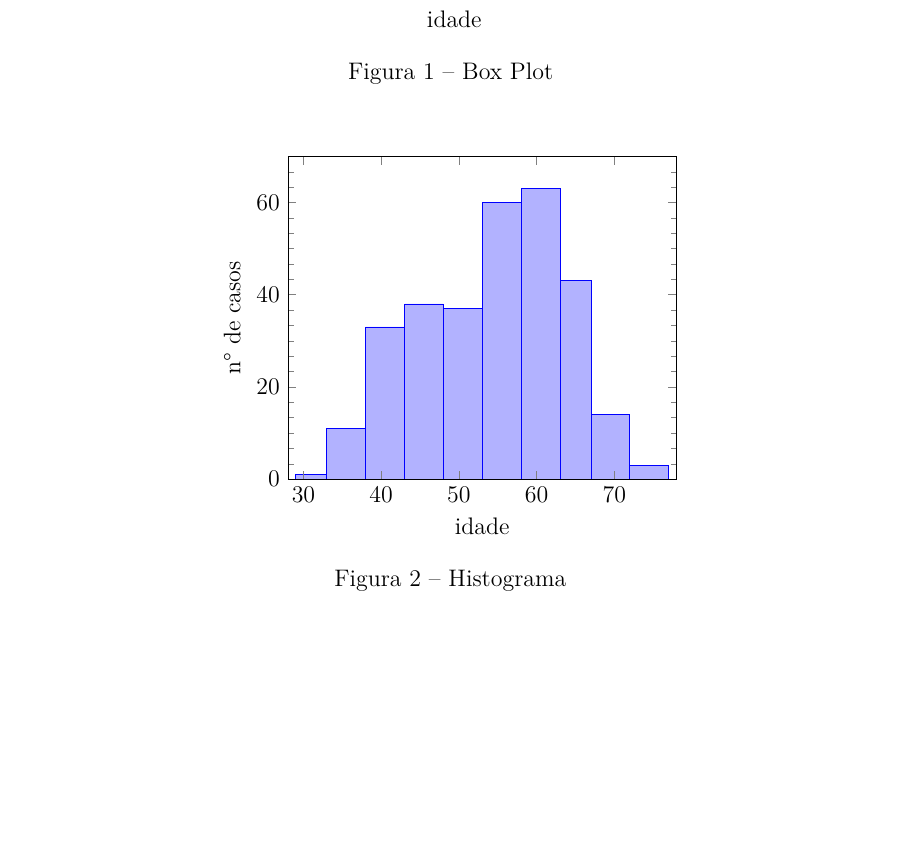
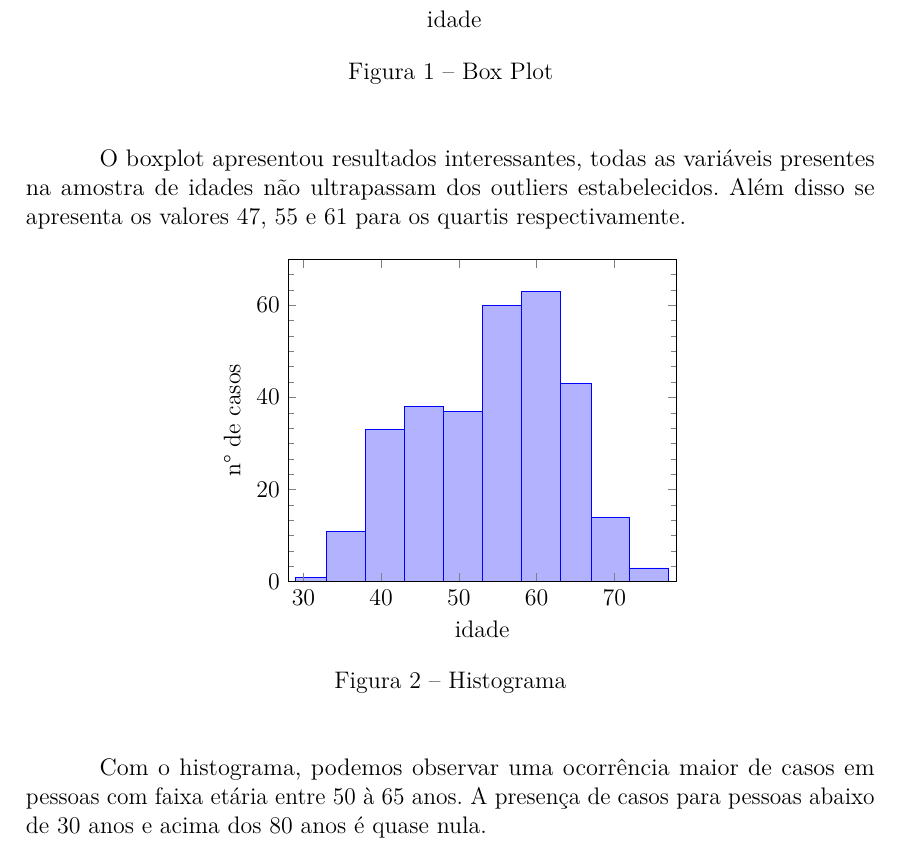
Before and after one commit to MrLaTeXWorkshop/EP-ABNT, a LaTeX thesis (src/main.tex, which reads src/sections/chapter3.tex): part of page 7 of 14, cut so that both start at the same text, the shorter picture padded with empty space. Compiled offline with pdfLaTeX.

Commit message:
feat: inserindo texto no capitulo de grafos e tabelas

```diff
--- a/src/sections/chapter3.tex
+++ b/src/sections/chapter3.tex
@@ -26,6 +26,10 @@
       \caption{Box Plot}
     \end{figure}
 
+    O boxplot apresentou resultados interessantes, todas as variáveis presentes na
+    amostra de idades não ultrapassam dos outliers estabelecidos. Além disso se
+    apresenta os valores 47, 55 e 61 para os quartis respectivamente.
+
     \begin{figure}[H]
         \centering
         \begin{tikzpicture}
@@ -42,3 +46,7 @@
         \end{tikzpicture}
         \caption{Histograma}
     \end{figure}
+
+    Com o histograma, podemos observar uma ocorrência maior de casos em pessoas com
+    faixa etária entre 50 à 65 anos. A presença de casos para pessoas abaixo de 30
+    anos e acima dos 80 anos é quase nula.
```
Also changed, not shown: src/main.pdf.
